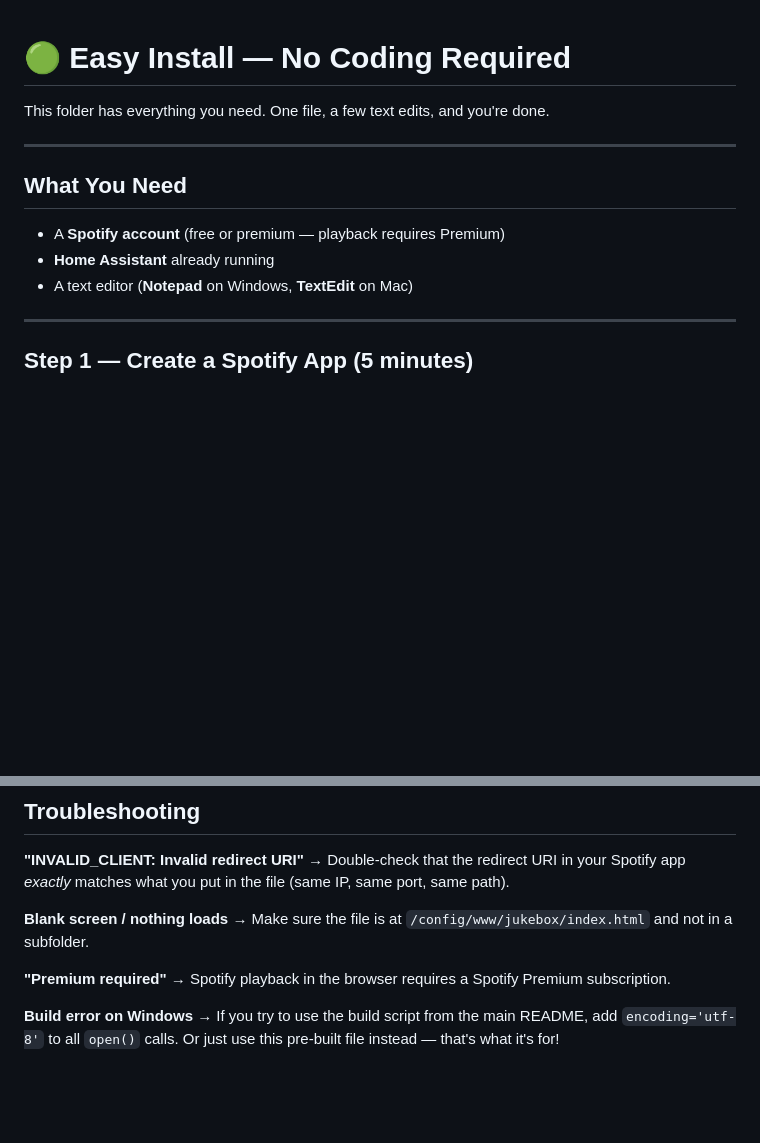
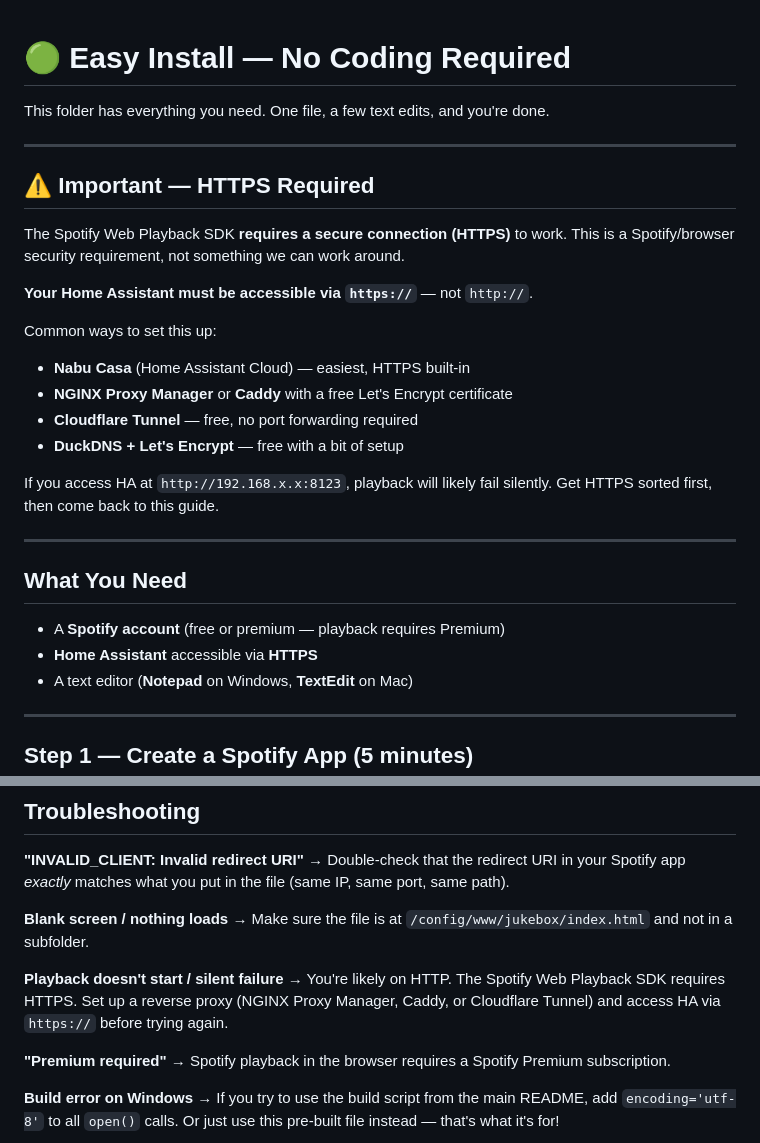
Before and after one commit to wikydtron/jukebox, a Markdown page: easy-install/INSTALL.md, 2 parts joined by grey strips. Rendered like a GitHub page; blank space fills up the shorter version.

Commit message:
docs: add HTTPS requirement warning to easy-install guide

```diff
--- a/easy-install/INSTALL.md
+++ b/easy-install/INSTALL.md
@@ -4,10 +4,26 @@ This folder has everything you need. One file, a few text edits, and you're done
 
 ---
 
+## ⚠️ Important — HTTPS Required
+
+The Spotify Web Playback SDK **requires a secure connection (HTTPS)** to work. This is a Spotify/browser security requirement, not something we can work around.
+
+**Your Home Assistant must be accessible via `https://`** — not `http://`.
+
+Common ways to set this up:
+- **Nabu Casa** (Home Assistant Cloud) — easiest, HTTPS built-in
+- **NGINX Proxy Manager** or **Caddy** with a free Let's Encrypt certificate
+- **Cloudflare Tunnel** — free, no port forwarding required
+- **DuckDNS + Let's Encrypt** — free with a bit of setup
+
+If you access HA at `http://192.168.x.x:8123`, playback will likely fail silently. Get HTTPS sorted first, then come back to this guide.
+
+---
+
 ## What You Need
 
 - A **Spotify account** (free or premium — playback requires Premium)
-- **Home Assistant** already running
+- **Home Assistant** accessible via **HTTPS**
 - A text editor (**Notepad** on Windows, **TextEdit** on Mac)
 
 ---
@@ -87,6 +103,9 @@ Done! 🎉
 **Blank screen / nothing loads**
 → Make sure the file is at `/config/www/jukebox/index.html` and not in a subfolder.
 
+**Playback doesn't start / silent failure**
+→ You're likely on HTTP. The Spotify Web Playback SDK requires HTTPS. Set up a reverse proxy (NGINX Proxy Manager, Caddy, or Cloudflare Tunnel) and access HA via `https://` before trying again.
+
 **"Premium required"**
 → Spotify playback in the browser requires a Spotify Premium subscription.
 
```
